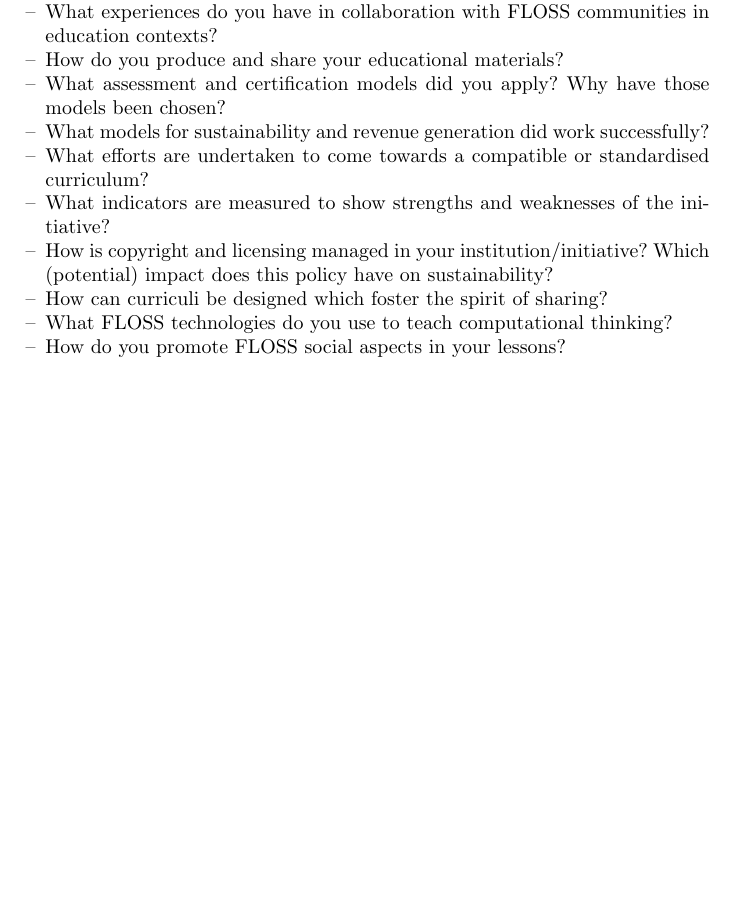
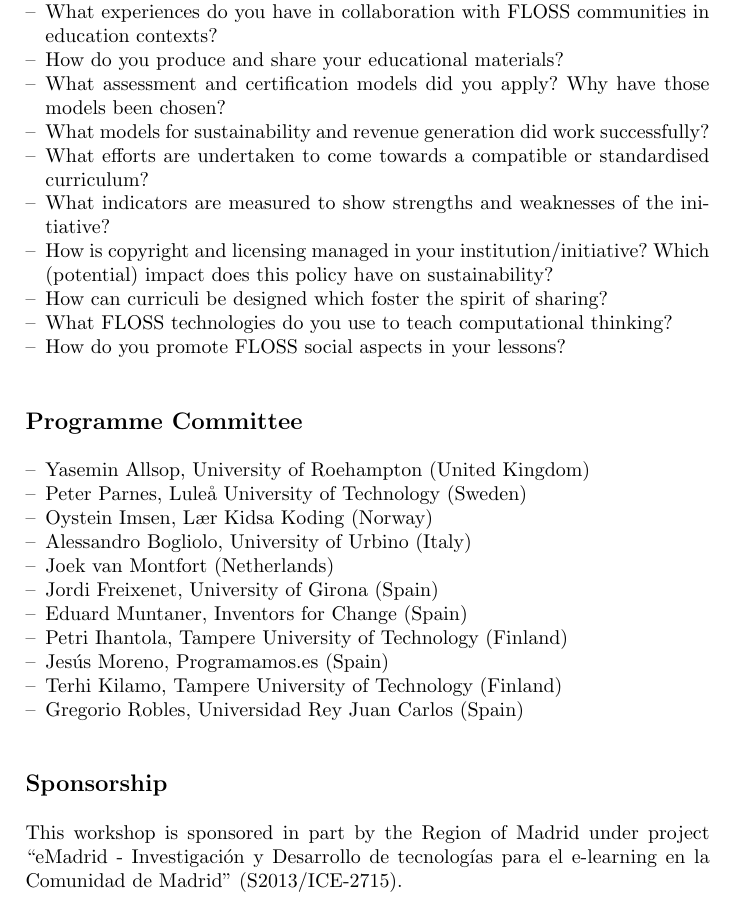
Before and after one commit to jemole/2016-OSS, a LaTeX document (introduction.tex): part of page 2 of 2, cut so that both start at the same text, the shorter picture padded with empty space. Compiled offline with pdfLaTeX.

Commit message:
Add PC and sponsorp

```diff
--- a/introduction.tex
+++ b/introduction.tex
@@ -85,6 +85,23 @@
  \item What FLOSS technologies do you use to teach computational thinking?
  \item How do you promote FLOSS social aspects in your lessons?
 \end{itemize}
+\section*{Programme Committee}
+\begin{itemize}
+	\item Yasemin Allsop, University of Roehampton (United Kingdom)
+	\item Peter Parnes, Luleå University of Technology (Sweden)
+	\item Oystein Imsen, Lær Kidsa Koding (Norway)
+	\item Alessandro Bogliolo, University of Urbino (Italy)
+	\item Joek van Montfort (Netherlands)
+	\item Jordi Freixenet, University of Girona (Spain)
+	\item Eduard Muntaner, Inventors for Change (Spain)
+	\item Petri Ihantola, Tampere University of Technology (Finland)
+	\item Jesús Moreno, Programamos.es (Spain)
+	\item Terhi Kilamo, Tampere University of Technology (Finland)
+	\item Gregorio Robles, Universidad Rey Juan Carlos (Spain)
+\end{itemize}
+\section*{Sponsorship}
+This workshop is sponsored in part by the Region of Madrid under project ``eMadrid - Investigación y Desarrollo de tecnologías para el e-learning en la Comunidad de Madrid'' (S2013/ICE-2715).
+
 %
 %
 % BibTeX users please use
```
